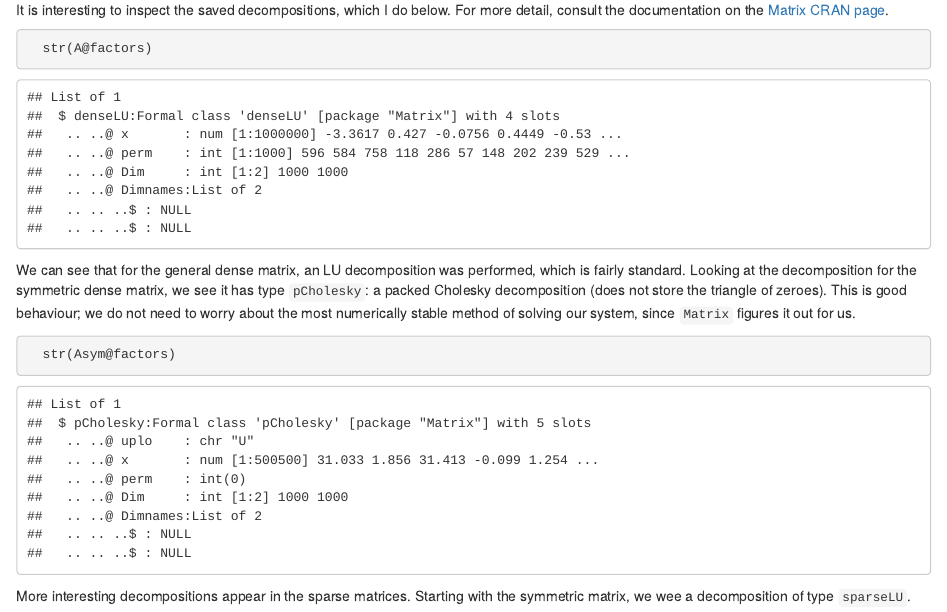
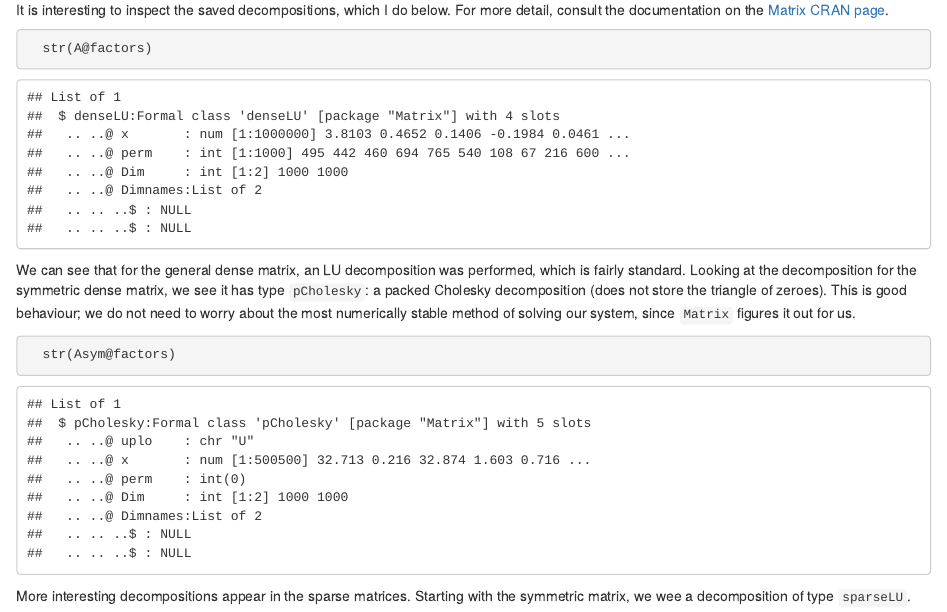
Before and after one commit to JimSkinner/blogdown_source, an R Markdown document (content/post/2017-12-31-elegant-linear-algebra-in-r-with-the-matrix-package.Rmd): the page in a window 1100 px wide, from 1000 px down. Rendered offline with R 4.5, knitr and Pandoc, with nearby package versions; code that draws random numbers runs with fixed seeds of ours; some code elsewhere in the file could not run offline.

Commit message:
Added set.seed so it doesn't change every time I rebuild the site

````diff
--- a/content/post/2017-12-31-elegant-linear-algebra-in-r-with-the-matrix-package.Rmd
+++ b/content/post/2017-12-31-elegant-linear-algebra-in-r-with-the-matrix-package.Rmd
@@ -6,6 +6,10 @@ slug: elegant-linear-algebra-in-r-with-the-matrix-package
 categories: []
 tags: [R, linear algebra, Matrix, code optimisation]
 ---
+
+```{r set-seed, include=FALSE}
+set.seed(1)
+```
 
 The [Matrix](https://cran.r-project.org/web/packages/Matrix/index.html) R package is a fantastic tool, allowing the user to construct structured matrices of different types (triangular, symmetric, sparse, etc). A common set of operations are offered for all types ($+$, $-$, `solve`, ...), meaning differently typed matrices can all be treated the same. Importantly, the method of storage for each matrix type takes advantage of its structure, as do the operations on these matrices.
 
````
Also changed, not shown: content/post/2017-12-31-elegant-linear-algebra-in-r-with-the-matrix-package.html.
